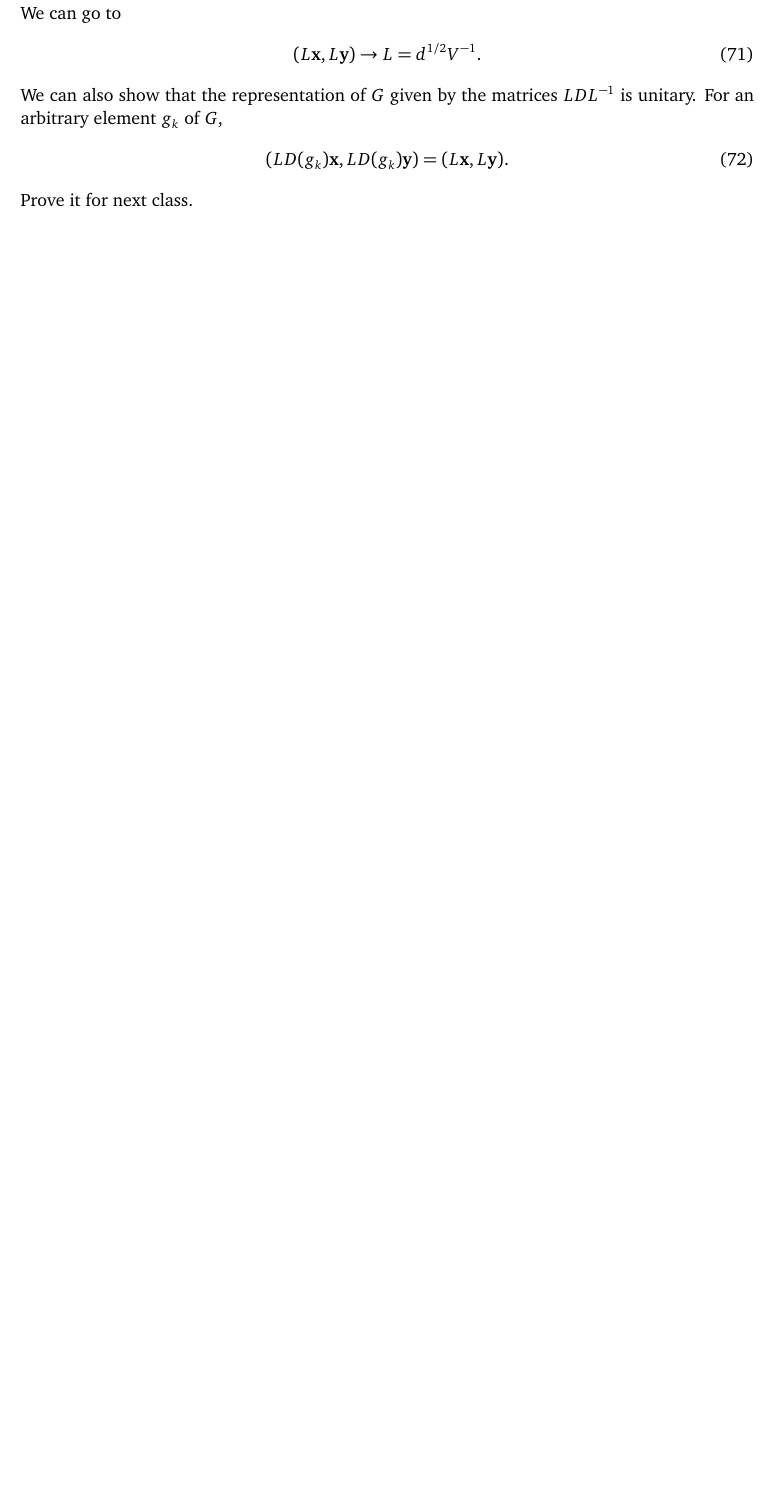
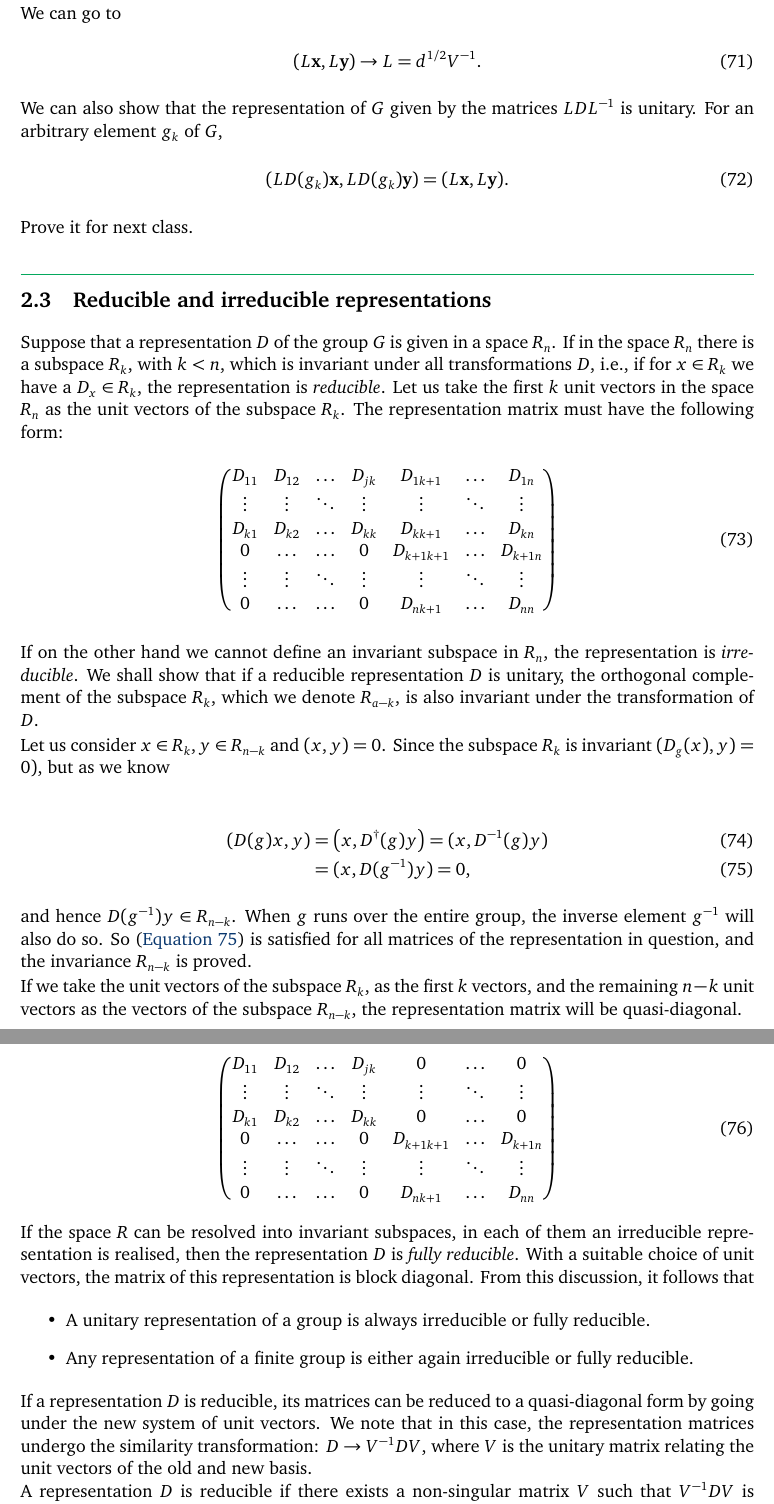
Before and after one commit to Duumbo/phy889, a LaTeX document (main.tex, which reads sections/chapter3.tex, sections/chapter4.tex): part of page 14 of 15 before the commit and two parts of pages 14 and 15 of 19 after it, the two joined at a grey line, cut so that both start at the same text, the shorter picture padded with empty space. The pictures show the PDF file main.pdf that the author committed with the source.

Commit message:
Class of 20-09-2024

```diff
--- a/sections/chapter3.tex
+++ b/sections/chapter3.tex
@@ -248,4 +247,77 @@ is unitary. For an arbitrary element $g_k$ of $G$,
 Prove it for next class.
 
 % subsection Existance of an equivalent unitary representation (end)
+
+\subsection{Reducible and irreducible representations} % (fold)
+\label{sub:Reducible and irreducible representations}
+
+Suppose that a representation $D$ of the group $G$ is given in a space $R_n$. If
+in the space $R_n$ there is a subspace $R_k$, with $k<n$, which is invariant
+under all transformations $D$, i.e., if for $x\in R_k$ we have a $D_x\in R_k$,
+the representation is \emph{reducible}. Let us take the first $k$ unit vectors
+in the space $R_n$ as the unit vectors of the subspace $R_k$. The representation
+matrix must have the following form:
+\begin{align}
+    \mqty(D_{11} & D_{12} & \dots & D_{jk} & D_{1 k+1} & \dots & D_{1n}\\
+    \vdots & \vdots & \ddots & \vdots & \vdots & \ddots & \vdots \\
+    D_{k1} & D_{k2} & \dots & D_{kk} & D_{kk+1} & \dots & D_{kn}\\
+    0 & \dots & \dots & 0 & D_{k+1 k+1} & \dots & D_{k+1n}\\
+    \vdots & \vdots & \ddots & \vdots & \vdots & \ddots & \vdots\\
+    0 & \dots & \dots & 0 & D_{nk+1} & \dots &D_{nn}
+    )
+\end{align}
+
+If on the other hand we cannot define an invariant subspace in $R_n$,
+the representation is \emph{irreducible}. We shall show that if a reducible
+representation $D$ is unitary, the orthogonal complement of the subspace $R_k$,
+which we denote $R_{a-k}$, is also invariant under the transformation of $D$.
+
+Let us consider $x\in R_k,y\in R_{n-k}$ and $(x,y)=0$. Since the subspace $R_k$
+is invariant $(D_g(x),y)=0)$, but as we know
+
+\begin{align}
+    \qty(D(g)x,y)&=\qty(x,D^\dagger(g)y)=(x,D^{-1}(g)y)\\
+                 &=(x,D(g^{-1})y)=0\label{starrr},
+\end{align}
+and hence $D(g^{-1})y\in R_{n-k}$. When $g$ runs over the entire group,
+the inverse element $g^{-1}$ will also do so. So (\autoref{starrr}) is satisfied
+for all matrices of the representation in question, and the invariance $R_{n-k}$
+is proved.
+
+If we take the unit vectors of the subspace $R_k$, as the first $k$ vectors, and
+the remaining $n-k$ unit vectors as the vectors of the subspace $R_{n-k}$, the
+representation matrix will be quasi-diagonal.
+
+\begin{align}
+    \mqty(D_{11} & D_{12} & \dots & D_{jk} & 0 & \dots & 0\\
+    \vdots & \vdots & \ddots & \vdots & \vdots & \ddots & \vdots \\
+    D_{k1} & D_{k2} & \dots & D_{kk} & 0 & \dots & 0\\
+    0 & \dots & \dots & 0 & D_{k+1 k+1} & \dots & D_{k+1n}\\
+    \vdots & \vdots & \ddots & \vdots & \vdots & \ddots & \vdots\\
+    0 & \dots & \dots & 0 & D_{nk+1} & \dots &D_{nn}
+    )
+\end{align}
+
+If the space $R$ can be resolved into invariant subspaces, in each of them an
+irreducible representation is realised, then the representation $D$ is
+\emph{fully reducible}. With a suitable choice of unit vectors, the matrix of
+this representation is block diagonal. From this discussion, it follows that
+
+\begin{itemize}
+    \item A unitary representation of a group is always irreducible or fully
+        reducible.
+    \item Any representation of a finite group is either again irreducible or
+        fully reducible.
+\end{itemize}
+
+If a representation $D$ is reducible, its matrices can be reduced to a
+quasi-diagonal form by going under the new system of unit vectors.
+We note that in this case, the representation matrices undergo the similarity
+transformation: $D\rightarrow V^{-1}DV$, where $V$ is the unitary matrix relating
+the unit vectors of the old and new basis.
+
+A representation $D$ is reducible if there exists a non-singular matrix $V$
+such that $V^{-1}DV$ is block-diagonal.
+
+% subsection Reducible and irreducible representations (end)
 % section Representations of point groups (end)
--- /dev/null
+++ b/sections/chapter4.tex
@@ -0,0 +8 @@
+\end{epigraph}
@@ -0,0 +15,9 @@
+\begin{align}
+    D(g)\bar{x}=\bar{x}g.
+\end{align}
+This resulting vector is also an eigenvector of $M$ with the same eigenvalue
+$\lambda$.
+\begin{align}
+    M\bar{x}_g&=MD(g)x=\lambda D(g)\bar{x}\\
+              &=\lambda\bar{x}_g.
+\end{align}
@@ -0,0 +29,3 @@
+\begin{align}
+    M=\mqty(\lambda&\dots&0\\0&\ddots&0\\0&\dots&\lambda)
+\end{align}
@@ -0,0 +40,2 @@
+\label{sub:Schur's Second Lemma}
+\begin{theorem}
@@ -0,0 +45,22 @@
+    equation
+    \begin{align}
+        MD^{(i)}(g)=D^{(i)}(g)M,\qquad\forall g\in G
+    \end{align}
+    is a null matrix.
+\end{theorem}
+
+\begin{proof}
+Let us take the Hermitian conjugate on both sides
+\begin{align}
+    D^{(i)\dagger}(g)M^\dagger=M^\dagger D^{(i)\dagger}(g)
+\end{align}
+$D^{(i)}(g)$ and $D^{(j)}(g)$ are unitary.
+\begin{align}
+    D^{(1)-1}(g)M^\dagger=M^\dagger D^{(2)-1}(g)\\
+    D^{(1)}(g^{-1})M^\dagger=M^\dagger D^{(2)}(g^{-1})
+\end{align}
+If $g$ runs over the entire group, then $g^{-1}$ also do so. (\autoref{star})
+can also be re-written as
+\begin{align}
+    D^{(1)}(g)M^\dagger=M^\dagger D^{(2)}(g).
+\end{align}
@@ -0,0 +74,3 @@
+\begin{align}
+    MM^\dagger&=\lambda E_{n_2}
+\end{align}
@@ -0,0 +80,10 @@
+\begin{align}
+    D^{(1)}=M^{-1}D^{(2)}M.
+\end{align}
+But this would mean $D^{(1)}$ and $D^{(2)}$ are isomorphic, which is not true
+by hypothesis. $M$ cannot be invertible $\implies\det M=0$.
+If we take
+\begin{align}
+    MM^\dagger=\lambda E_{n_2}\\
+    \lambda=\sum_j M_{ij}\bar{M}_{ij}\\
+    \det M\det M^\dagger=\lambda^{n_2}\\
@@ -0,0 +103 @@
+\begin{exercise}
@@ -0,0 +107 @@
+\end{exercise}
@@ -0,0 +112,7 @@
+\end{exercise}
+
+\begin{exercise}
+    Use Schur's first lemma to show that the sum of irreducible representation
+    matrices corresponding to the elements of a given class is a multiple of the
+    unit matrix.
+\end{exercise}
```
Also changed, not shown: commands.sty (+5 -0 lines), main.tex (+3 -0 lines), main.pdf, sections/chapter3.tex (7 more changed lines), sections/chapter4.tex (59 more changed lines). Lines whose indentation alone changed are shown as unchanged.
